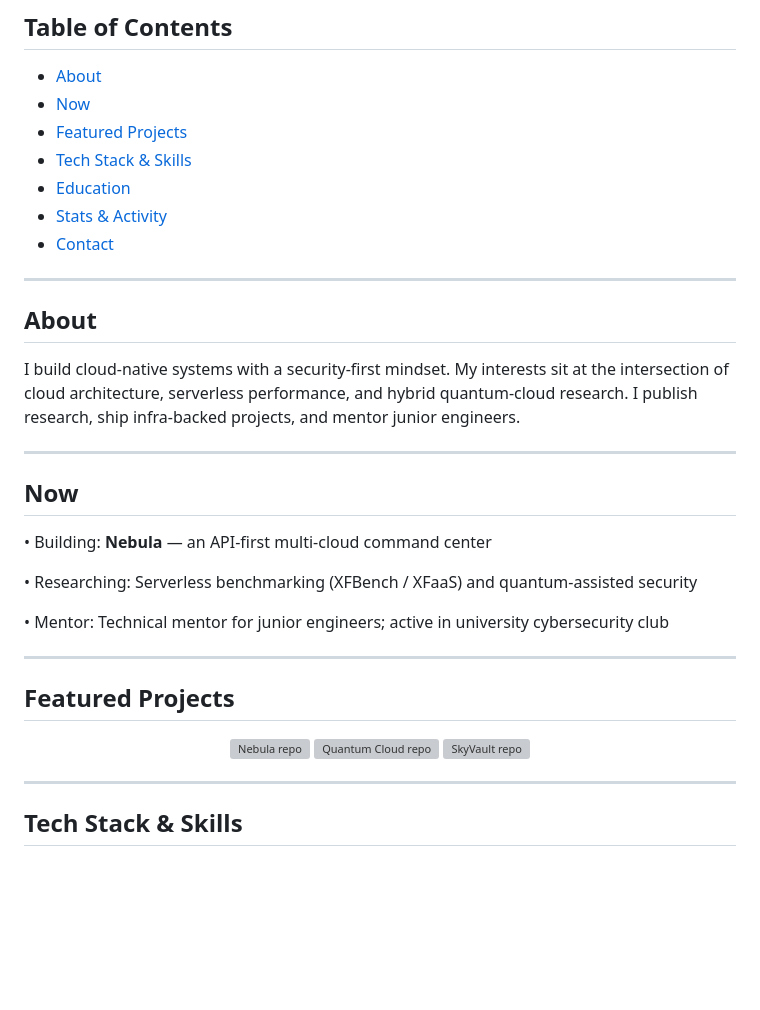
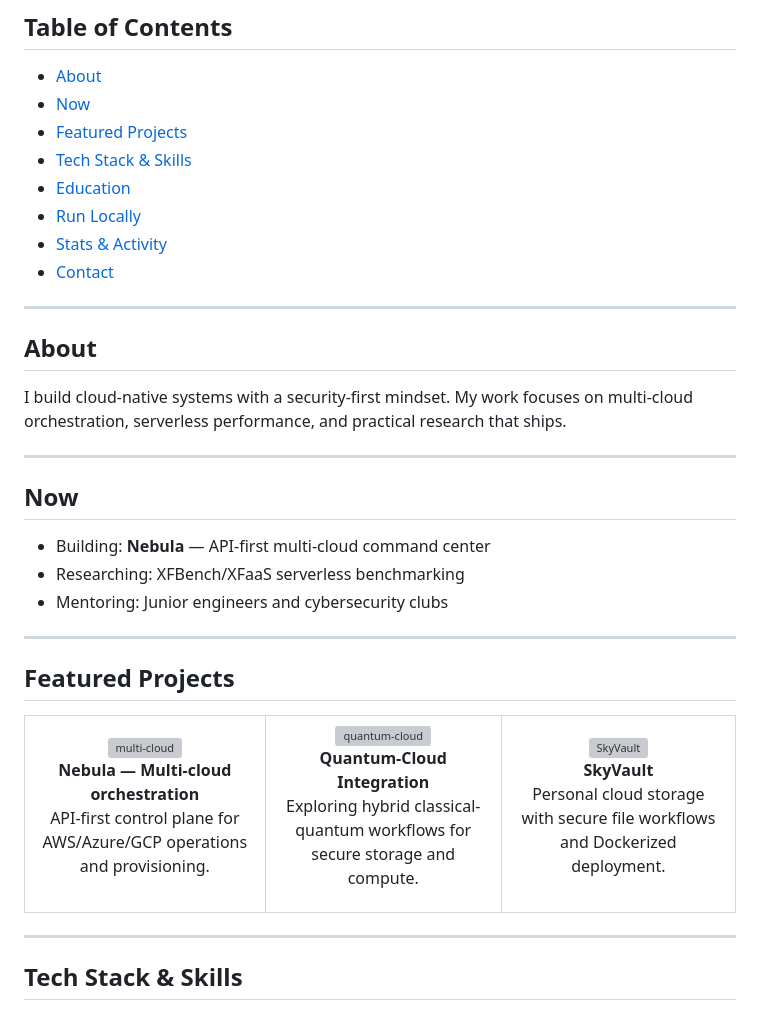
Before and after one commit to PriyanshuKSharma/portfolio_priyanshuksharma, a Markdown page: README.md, the part around one of its changes. Drawn GitHub-style; blank space fills up the shorter version; grey boxes are pictures that could not be loaded.

Commit message:
fix: update README.md for improved structure, add typing animation, and enhance project descriptions

```diff
--- a/README.md
+++ b/README.md
@@ -28,6 +29,7 @@
 - [Featured Projects](#featured-projects)
 - [Tech Stack & Skills](#tech-stack--skills)
 - [Education](#education)
+- [Run Locally](#run-locally)
 - [Stats & Activity](#stats--activity)
 - [Contact](#contact)
 
@@ -35,27 +37,48 @@
 
 ## About
 
-I build cloud-native systems with a security-first mindset. My interests sit at the intersection of cloud architecture, serverless performance, and hybrid quantum-cloud research. I publish research, ship infra-backed projects, and mentor junior engineers.
+I build cloud-native systems with a security-first mindset. My work focuses on multi-cloud orchestration, serverless performance, and practical research that ships.
 
 ---
 
 ## Now
 
-• Building: **Nebula** — an API-first multi-cloud command center
-
-• Researching: Serverless benchmarking (XFBench / XFaaS) and quantum-assisted security
-
-• Mentor: Technical mentor for junior engineers; active in university cybersecurity club
+- Building: **Nebula** — API-first multi-cloud command center
+- Researching: XFBench/XFaaS serverless benchmarking
+- Mentoring: Junior engineers and cybersecurity clubs
 
 ---
 
 ## Featured Projects
 
-<p align="center">
-  <a href="https://github.com/PriyanshuKSharma/multi-cloud"><img src="https://github-readme-stats.vercel.app/api/pin/?username=PriyanshuKSharma&repo=multi-cloud&theme=github_dark&hide_border=false" alt="Nebula repo" /></a>
-  <a href="https://github.com/PriyanshuKSharma/quantum-cloud-integration"><img src="https://github-readme-stats.vercel.app/api/pin/?username=PriyanshuKSharma&repo=quantum-cloud-integration&theme=github_dark&hide_border=false" alt="Quantum Cloud repo" /></a>
-  <a href="https://github.com/PriyanshuKSharma/SkyVault"><img src="https://github-readme-stats.vercel.app/api/pin/?username=PriyanshuKSharma&repo=SkyVault&theme=github_dark&hide_border=false" alt="SkyVault repo" /></a>
-</p>
+<table>
+  <tr>
+    <td align="center">
+      <a href="https://github.com/PriyanshuKSharma/multi-cloud">
+        <img src="https://github-readme-stats.vercel.app/api/pin/?username=PriyanshuKSharma&repo=multi-cloud&theme=github_dark" alt="multi-cloud" />
+      </a>
+      <br/>
+      <strong>Nebula — Multi-cloud orchestration</strong>
+      <p>API-first control plane for AWS/Azure/GCP operations and provisioning.</p>
+    </td>
+    <td align="center">
+      <a href="https://github.com/PriyanshuKSharma/quantum-cloud-integration">
+        <img src="https://github-readme-stats.vercel.app/api/pin/?username=PriyanshuKSharma&repo=quantum-cloud-integration&theme=github_dark" alt="quantum-cloud" />
+      </a>
+      <br/>
+      <strong>Quantum-Cloud Integration</strong>
+      <p>Exploring hybrid classical-quantum workflows for secure storage and compute.</p>
+    </td>
+    <td align="center">
+      <a href="https://github.com/PriyanshuKSharma/SkyVault">
+        <img src="https://github-readme-stats.vercel.app/api/pin/?username=PriyanshuKSharma&repo=SkyVault&theme=github_dark" alt="SkyVault" />
+      </a>
+      <br/>
+      <strong>SkyVault</strong>
+      <p>Personal cloud storage with secure file workflows and Dockerized deployment.</p>
+    </td>
+  </tr>
+</table>
 
 ---
 
```
Also changed, not shown: other parts of README.md (+39 -12 lines).
